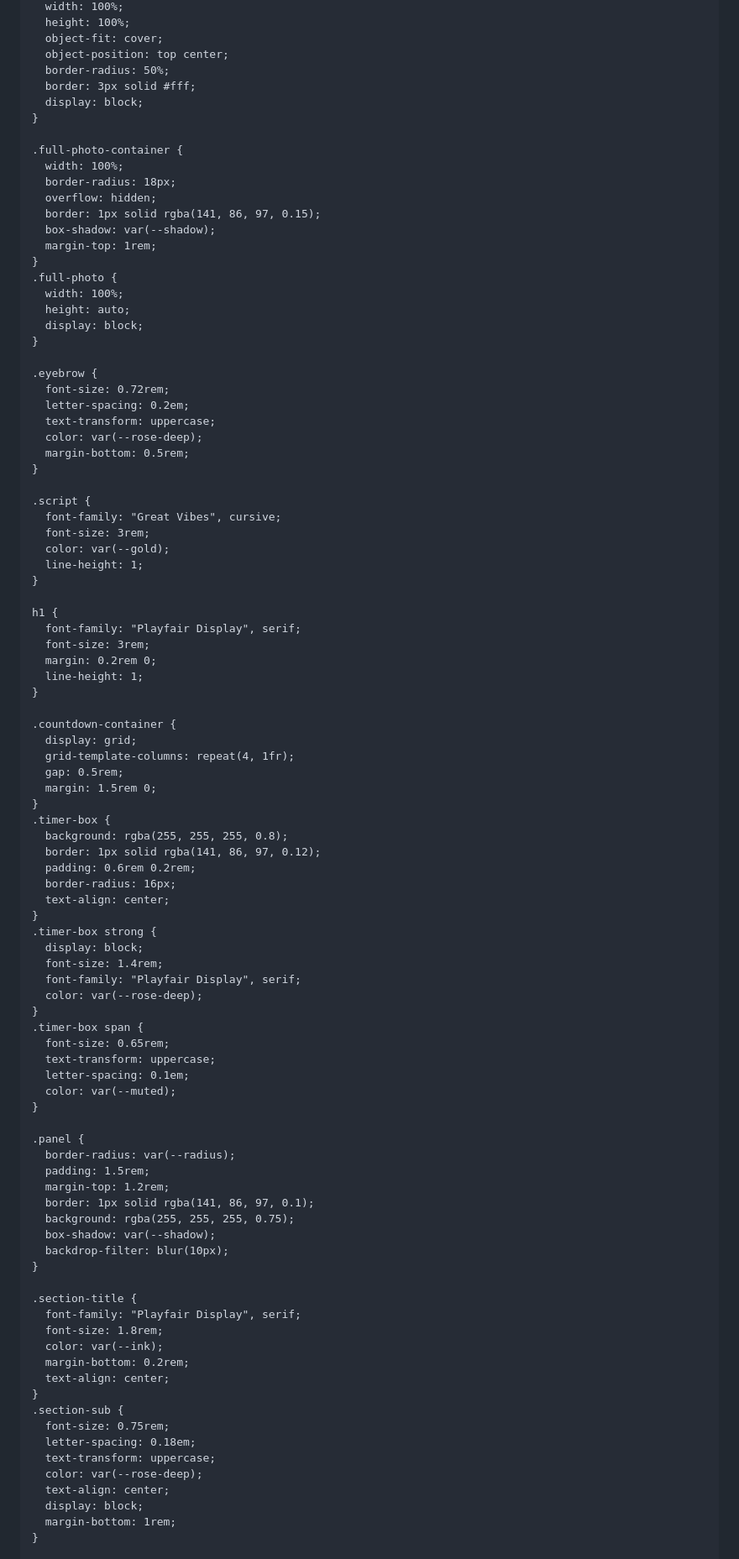
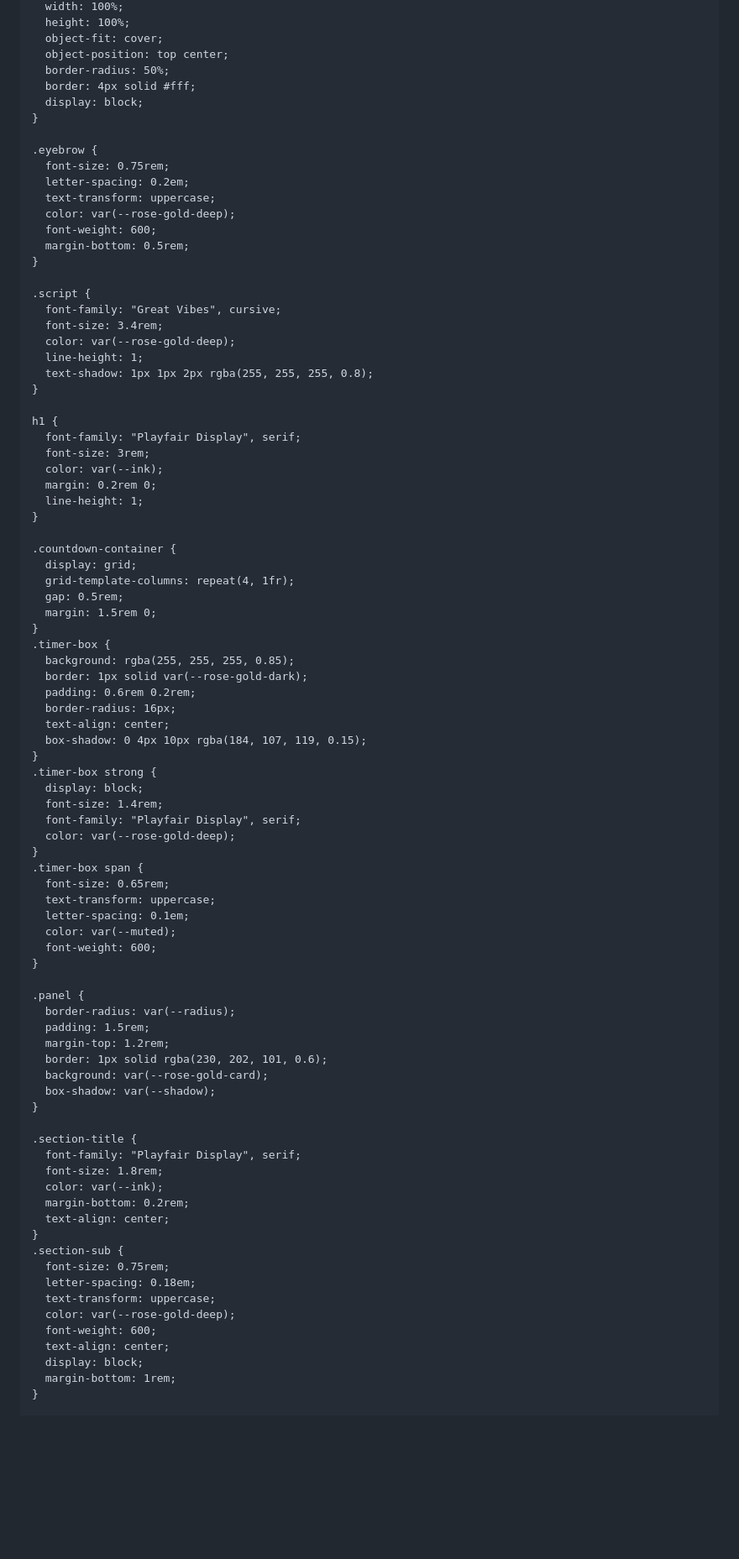
Before and after one commit to Ines406/FERNANDA, a Markdown page: README.md, the part around one of its changes. Shown at 84% size. Rendered like a GitHub page; blank space fills up the shorter version.

```diff
--- a/README.md
+++ b/README.md
@@ -96,42 +116,31 @@
       object-fit: cover;
       object-position: top center;
       border-radius: 50%;
-      border: 3px solid #fff;
-      display: block;
-    }
-
-    .full-photo-container {
-      width: 100%;
-      border-radius: 18px;
-      overflow: hidden;
-      border: 1px solid rgba(141, 86, 97, 0.15);
-      box-shadow: var(--shadow);
-      margin-top: 1rem;
-    }
-    .full-photo {
-      width: 100%;
-      height: auto;
+      border: 4px solid #fff;
       display: block;
     }
 
     .eyebrow {
-      font-size: 0.72rem;
+      font-size: 0.75rem;
       letter-spacing: 0.2em;
       text-transform: uppercase;
-      color: var(--rose-deep);
+      color: var(--rose-gold-deep);
+      font-weight: 600;
       margin-bottom: 0.5rem;
     }
 
     .script {
       font-family: "Great Vibes", cursive;
-      font-size: 3rem;
-      color: var(--gold);
+      font-size: 3.4rem;
+      color: var(--rose-gold-deep);
       line-height: 1;
+      text-shadow: 1px 1px 2px rgba(255, 255, 255, 0.8);
     }
 
     h1 {
       font-family: "Playfair Display", serif;
       font-size: 3rem;
+      color: var(--ink);
       margin: 0.2rem 0;
       line-height: 1;
     }
@@ -143,33 +152,34 @@
       margin: 1.5rem 0;
     }
     .timer-box {
-      background: rgba(255, 255, 255, 0.8);
-      border: 1px solid rgba(141, 86, 97, 0.12);
+      background: rgba(255, 255, 255, 0.85);
+      border: 1px solid var(--rose-gold-dark);
       padding: 0.6rem 0.2rem;
       border-radius: 16px;
       text-align: center;
+      box-shadow: 0 4px 10px rgba(184, 107, 119, 0.15);
     }
     .timer-box strong {
       display: block;
       font-size: 1.4rem;
       font-family: "Playfair Display", serif;
-      color: var(--rose-deep);
+      color: var(--rose-gold-deep);
     }
     .timer-box span {
       font-size: 0.65rem;
       text-transform: uppercase;
       letter-spacing: 0.1em;
       color: var(--muted);
+      font-weight: 600;
     }
 
     .panel {
       border-radius: var(--radius);
       padding: 1.5rem;
       margin-top: 1.2rem;
-      border: 1px solid rgba(141, 86, 97, 0.1);
-      background: rgba(255, 255, 255, 0.75);
+      border: 1px solid rgba(230, 202, 101, 0.6);
+      background: var(--rose-gold-card);
       box-shadow: var(--shadow);
-      backdrop-filter: blur(10px);
     }
 
     .section-title {
@@ -183,7 +193,8 @@
       font-size: 0.75rem;
       letter-spacing: 0.18em;
       text-transform: uppercase;
-      color: var(--rose-deep);
+      color: var(--rose-gold-deep);
+      font-weight: 600;
       text-align: center;
       display: block;
       margin-bottom: 1rem;
```
Also changed, not shown: other parts of README.md (+142 -68 lines).
